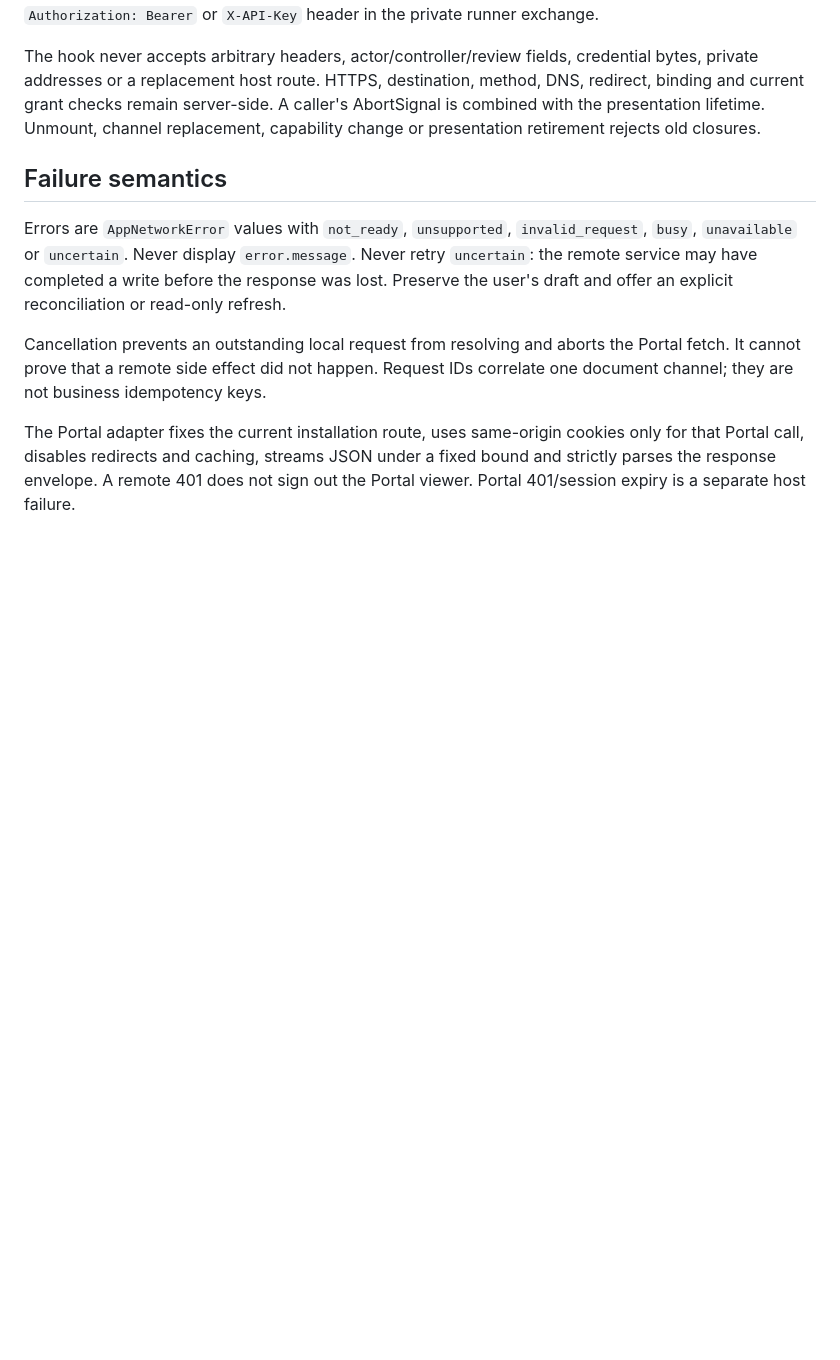
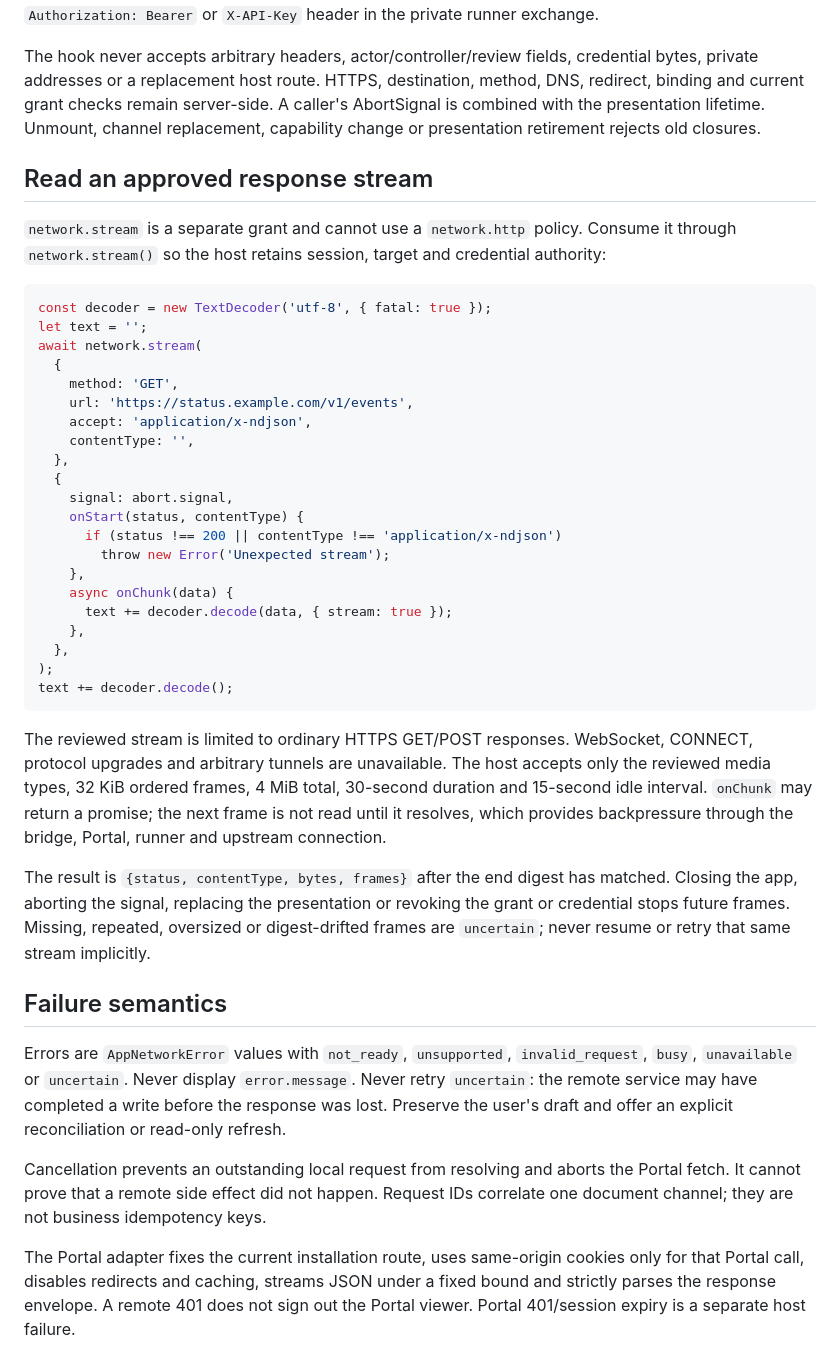
Before and after one commit to KazuhaHub/StockAnalysisPrediction-Report-Portal-Apps, a Markdown page: docs/network-v2.md, the part around the change. GitHub-like rendering; blank space fills up the shorter version.

Commit message:
docs(sdk): document reviewed response streams

````diff
--- a/docs/network-v2.md
+++ b/docs/network-v2.md
@@ -67,6 +67,49 @@ server-side. A caller's AbortSignal is combined with the presentation lifetime.
 Unmount, channel replacement, capability change or presentation retirement
 rejects old closures.
 
+## Read an approved response stream
+
+`network.stream` is a separate grant and cannot use a `network.http` policy.
+Consume it through `network.stream()` so the host retains session, target and
+credential authority:
+
+```tsx
+const decoder = new TextDecoder('utf-8', { fatal: true });
+let text = '';
+await network.stream(
+  {
+    method: 'GET',
+    url: 'https://status.example.com/v1/events',
+    accept: 'application/x-ndjson',
+    contentType: '',
+  },
+  {
+    signal: abort.signal,
+    onStart(status, contentType) {
+      if (status !== 200 || contentType !== 'application/x-ndjson')
+        throw new Error('Unexpected stream');
+    },
+    async onChunk(data) {
+      text += decoder.decode(data, { stream: true });
+    },
+  },
+);
+text += decoder.decode();
+```
+
+The reviewed stream is limited to ordinary HTTPS GET/POST responses. WebSocket,
+CONNECT, protocol upgrades and arbitrary tunnels are unavailable. The host
+accepts only the reviewed media types, 32 KiB ordered frames, 4 MiB total,
+30-second duration and 15-second idle interval. `onChunk` may return a promise;
+the next frame is not read until it resolves, which provides backpressure through
+the bridge, Portal, runner and upstream connection.
+
+The result is `{status, contentType, bytes, frames}` after the end digest has
+matched. Closing the app, aborting the signal, replacing the presentation or
+revoking the grant or credential stops future frames. Missing, repeated,
+oversized or digest-drifted frames are `uncertain`; never resume or retry that
+same stream implicitly.
+
 ## Failure semantics
 
 Errors are `AppNetworkError` values with `not_ready`, `unsupported`,
````
